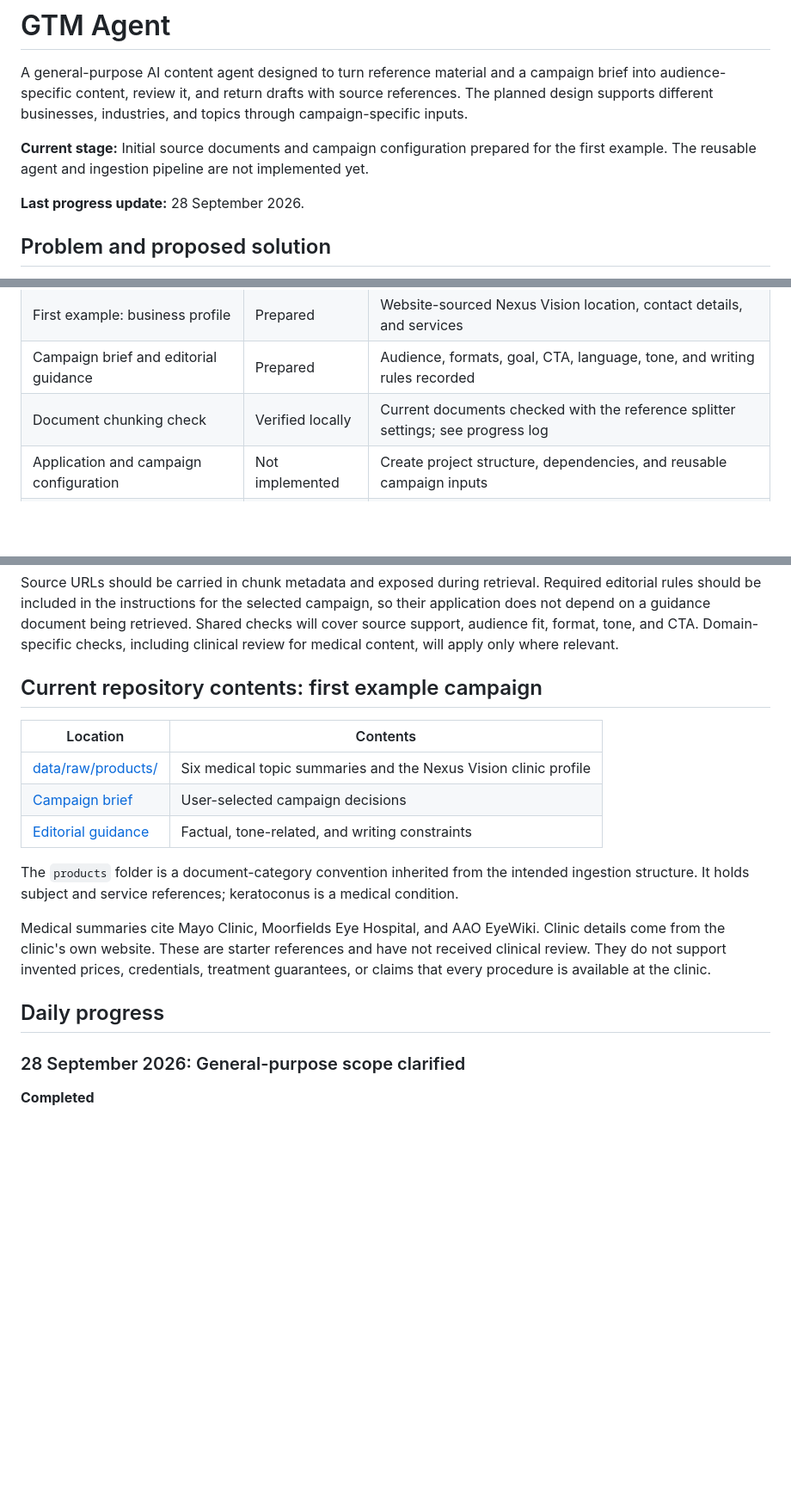
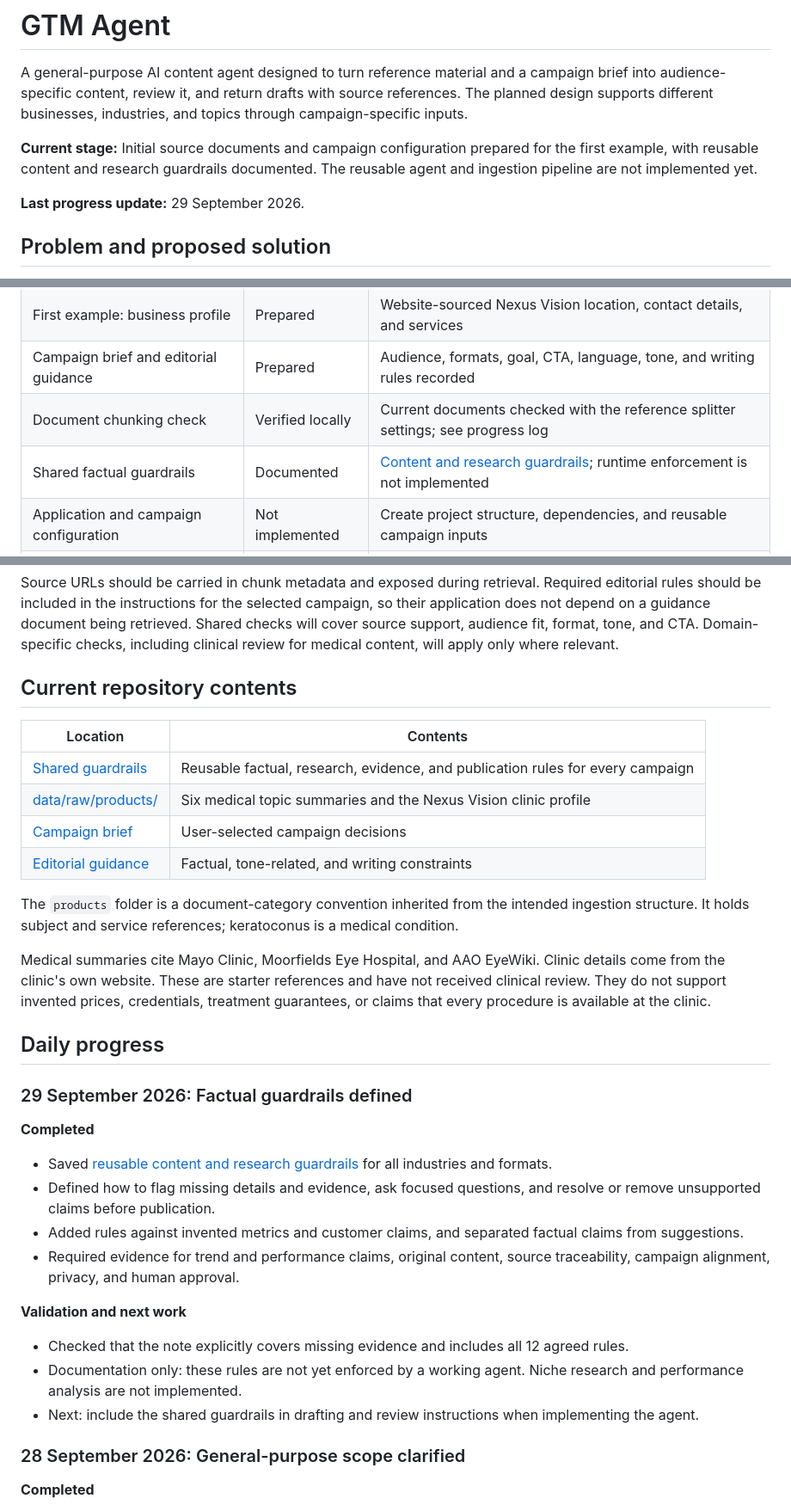
Before and after one commit to deepdive-ai/GTM-Agent, a Markdown page: README.md, 3 parts joined by grey strips. Shown at 86% size. GitHub-like rendering; blank space fills up the shorter version.

Commit message:
Document reusable content and research guardrails

```diff
--- a/README.md
+++ b/README.md
@@ -2,9 +2,9 @@
 
 A general-purpose AI content agent designed to turn reference material and a campaign brief into audience-specific content, review it, and return drafts with source references. The planned design supports different businesses, industries, and topics through campaign-specific inputs.
 
-**Current stage:** Initial source documents and campaign configuration prepared for the first example. The reusable agent and ingestion pipeline are not implemented yet.
+**Current stage:** Initial source documents and campaign configuration prepared for the first example, with reusable content and research guardrails documented. The reusable agent and ingestion pipeline are not implemented yet.
 
-**Last progress update:** 28 September 2026.
+**Last progress update:** 29 September 2026.
 
 ## Problem and proposed solution
 
@@ -54,6 +54,7 @@ Campaign timing and advertising service area are still to be selected. The clini
 | First example: business profile | Prepared | Website-sourced Nexus Vision location, contact details, and services |
 | Campaign brief and editorial guidance | Prepared | Audience, formats, goal, CTA, language, tone, and writing rules recorded |
 | Document chunking check | Verified locally | Current documents checked with the reference splitter settings; see progress log |
+| Shared factual guardrails | Documented | [Content and research guardrails](guidelines/factual_guardrails.md); runtime enforcement is not implemented |
 | Application and campaign configuration | Not implemented | Create project structure, dependencies, and reusable campaign inputs |
 | Ingestion, embeddings, and retrieval | Not implemented | Add loading, source metadata, and vector search |
 | Main agent and review subagent | Not implemented | Add drafting, review, revision, and saving |
@@ -81,10 +82,11 @@ Planned stack: Python, Deep Agents, LangChain/LangGraph, Hugging Face embeddings
 
 Source URLs should be carried in chunk metadata and exposed during retrieval. Required editorial rules should be included in the instructions for the selected campaign, so their application does not depend on a guidance document being retrieved. Shared checks will cover source support, audience fit, format, tone, and CTA. Domain-specific checks, including clinical review for medical content, will apply only where relevant.
 
-## Current repository contents: first example campaign
+## Current repository contents
 
 | Location | Contents |
 | --- | --- |
+| [Shared guardrails](guidelines/factual_guardrails.md) | Reusable factual, research, evidence, and publication rules for every campaign |
 | [data/raw/products/](data/raw/products/) | Six medical topic summaries and the Nexus Vision clinic profile |
 | [Campaign brief](data/raw/campaigns/keratoconus_campaign_brief.md) | User-selected campaign decisions |
 | [Editorial guidance](data/raw/campaigns/keratoconus_editorial_guidance.md) | Factual, tone-related, and writing constraints |
@@ -94,6 +96,21 @@ The `products` folder is a document-category convention inherited from the inten
 Medical summaries cite Mayo Clinic, Moorfields Eye Hospital, and AAO EyeWiki. Clinic details come from the clinic's own website. These are starter references and have not received clinical review. They do not support invented prices, credentials, treatment guarantees, or claims that every procedure is available at the clinic.
 
 ## Daily progress
+
+### 29 September 2026: Factual guardrails defined
+
+**Completed**
+
+- Saved [reusable content and research guardrails](guidelines/factual_guardrails.md) for all industries and formats.
+- Defined how to flag missing details and evidence, ask focused questions, and resolve or remove unsupported claims before publication.
+- Added rules against invented metrics and customer claims, and separated factual claims from suggestions.
+- Required evidence for trend and performance claims, original content, source traceability, campaign alignment, privacy, and human approval.
+
+**Validation and next work**
+
+- Checked that the note explicitly covers missing evidence and includes all 12 agreed rules.
+- Documentation only: these rules are not yet enforced by a working agent. Niche research and performance analysis are not implemented.
+- Next: include the shared guardrails in drafting and review instructions when implementing the agent.
 
 ### 28 September 2026: General-purpose scope clarified
 
```
Also changed, not shown: guidelines/factual_guardrails.md (added, +16 -0 lines).
